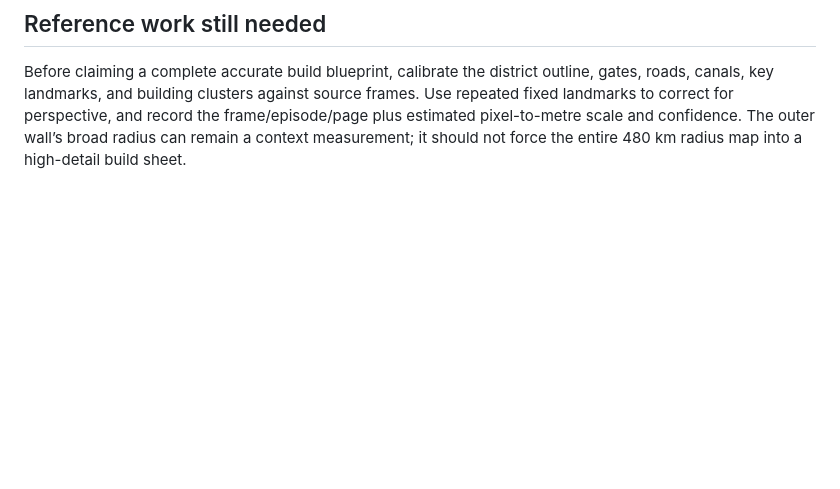
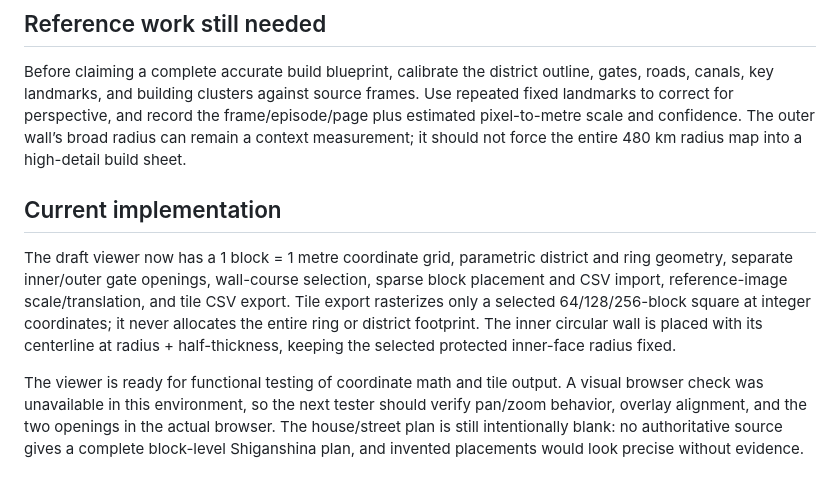
Before and after one commit to victor12416/AttackOnTitianGreatBuild, a Markdown page: docs/shiganshina-1to1-research.md, the part around the change. Rendered like a GitHub page; blank space fills up the shorter version.

Commit message:
Record implemented Shiganshina viewer and limits

```diff
--- a/docs/shiganshina-1to1-research.md
+++ b/docs/shiganshina-1to1-research.md
@@ -39,3 +39,8 @@ The [Shiganshina overview](https://www.attackontitan.nl/en/world/shiganshina/) d
 ## Reference work still needed
 
 Before claiming a complete accurate build blueprint, calibrate the district outline, gates, roads, canals, key landmarks, and building clusters against source frames. Use repeated fixed landmarks to correct for perspective, and record the frame/episode/page plus estimated pixel-to-metre scale and confidence. The outer wall’s broad radius can remain a context measurement; it should not force the entire 480 km radius map into a high-detail build sheet.
+## Current implementation
+
+The draft viewer now has a 1 block = 1 metre coordinate grid, parametric district and ring geometry, separate inner/outer gate openings, wall-course selection, sparse block placement and CSV import, reference-image scale/translation, and tile CSV export. Tile export rasterizes only a selected 64/128/256-block square at integer coordinates; it never allocates the entire ring or district footprint. The inner circular wall is placed with its centerline at radius + half-thickness, keeping the selected protected inner-face radius fixed.
+
+The viewer is ready for functional testing of coordinate math and tile output. A visual browser check was unavailable in this environment, so the next tester should verify pan/zoom behavior, overlay alignment, and the two openings in the actual browser. The house/street plan is still intentionally blank: no authoritative source gives a complete block-level Shiganshina plan, and invented placements would look precise without evidence.
```
